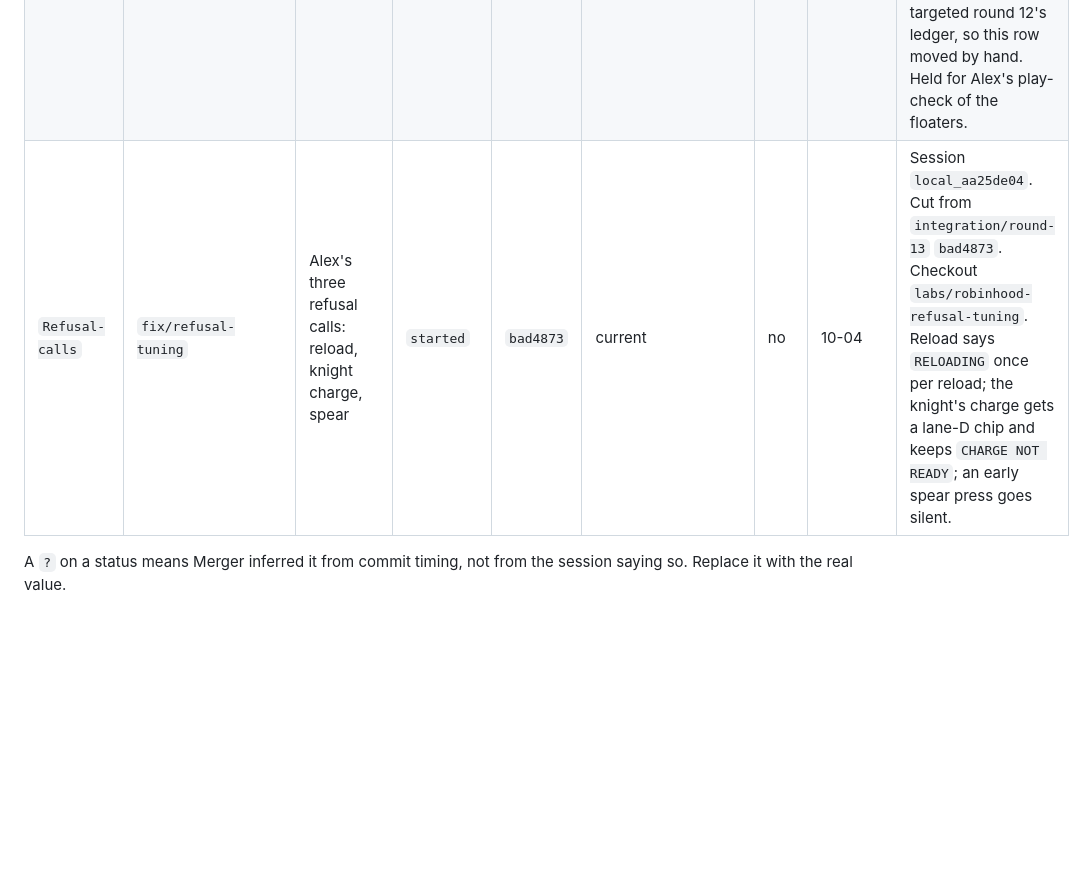
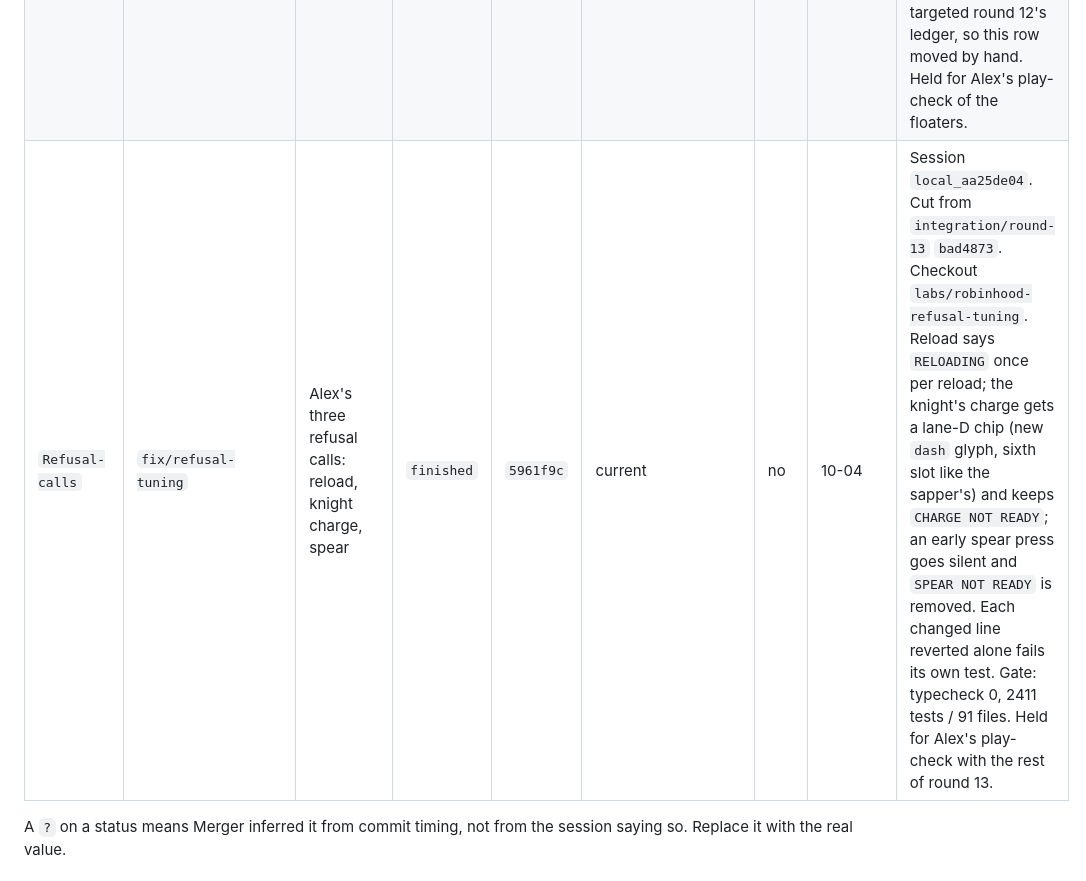
Before and after one commit to MrBisonte/crow-archer, a Markdown page: COORDINATION.md, the part around the change. GitHub-like rendering; blank space fills up the shorter version.

Commit message:
docs(coordination): fix/refusal-tuning finished

```diff
--- a/COORDINATION.md
+++ b/COORDINATION.md
@@ -66,7 +66,7 @@ you into the integration branch yet. Merger maintains that column, not you.
 |---|---|---|---|---|---|---|---|---|
 | `Merger` | `integration/round-13` | Assemble round 13; open the PR on Alex's word | `started` | `see tip` | current | n/a | 10-04 | Session `local_ea47dfd7`, Merger + sole pusher. Cut from `master` `13994a7` (`v0.3.3`). Folded `fix/refusal-reasons`. |
 | `Refusals` | `fix/refusal-reasons` | Every refusal outside a HUD chip says why | `finished` | `c5466a8` | `integration/round-12` `8646cf2` | **yes** | 10-04 | Session `local_aa25de04`, started by Merger. Cut from `integration/round-12` `f7b98bd` for `watchBlocked()`, rebased onto `8646cf2`. Checkout `labs/robinhood-refusal-reasons`. Ten bare refusals now carry a `BLOCKED` reason; the nine that a HUD chip counts stay quiet. New reasons: `NO BOMBS`, `NO ROOM AHEAD`, `NO TARGET IN RANGE`, `TOO MANY SHOTS IN THE AIR`, `CHARGE NOT READY`, `SPEAR NOT READY`. Each reason line reverted alone fails its own test. Gate: typecheck 0, 2409 tests / 91 files. Round 12 was signed off before this branch, so Merger picks round 12 or 13. Folded into round 13 by cherry-pick: `ee377ab` (code) and `9a5e9cd` (lessons); its two ledger commits targeted round 12's ledger, so this row moved by hand. Held for Alex's play-check of the floaters. |
-| `Refusal-calls` | `fix/refusal-tuning` | Alex's three refusal calls: reload, knight charge, spear | `started` | `bad4873` | current | no | 10-04 | Session `local_aa25de04`. Cut from `integration/round-13` `bad4873`. Checkout `labs/robinhood-refusal-tuning`. Reload says `RELOADING` once per reload; the knight's charge gets a lane-D chip and keeps `CHARGE NOT READY`; an early spear press goes silent. |
+| `Refusal-calls` | `fix/refusal-tuning` | Alex's three refusal calls: reload, knight charge, spear | `finished` | `5961f9c` | current | no | 10-04 | Session `local_aa25de04`. Cut from `integration/round-13` `bad4873`. Checkout `labs/robinhood-refusal-tuning`. Reload says `RELOADING` once per reload; the knight's charge gets a lane-D chip (new `dash` glyph, sixth slot like the sapper's) and keeps `CHARGE NOT READY`; an early spear press goes silent and `SPEAR NOT READY` is removed. Each changed line reverted alone fails its own test. Gate: typecheck 0, 2411 tests / 91 files. Held for Alex's play-check with the rest of round 13. |
 
 A `?` on a status means Merger inferred it from commit timing, not from the
 session saying so. Replace it with the real value.
```
